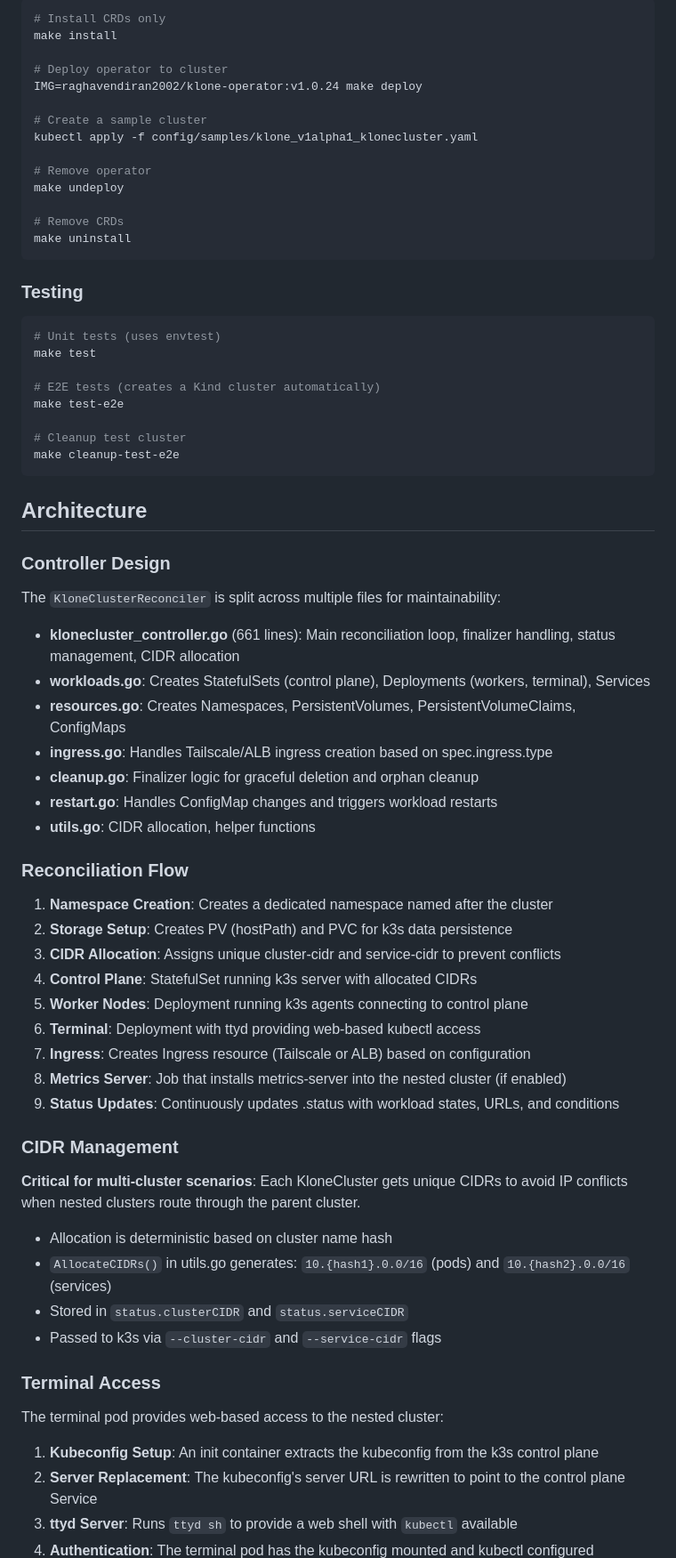
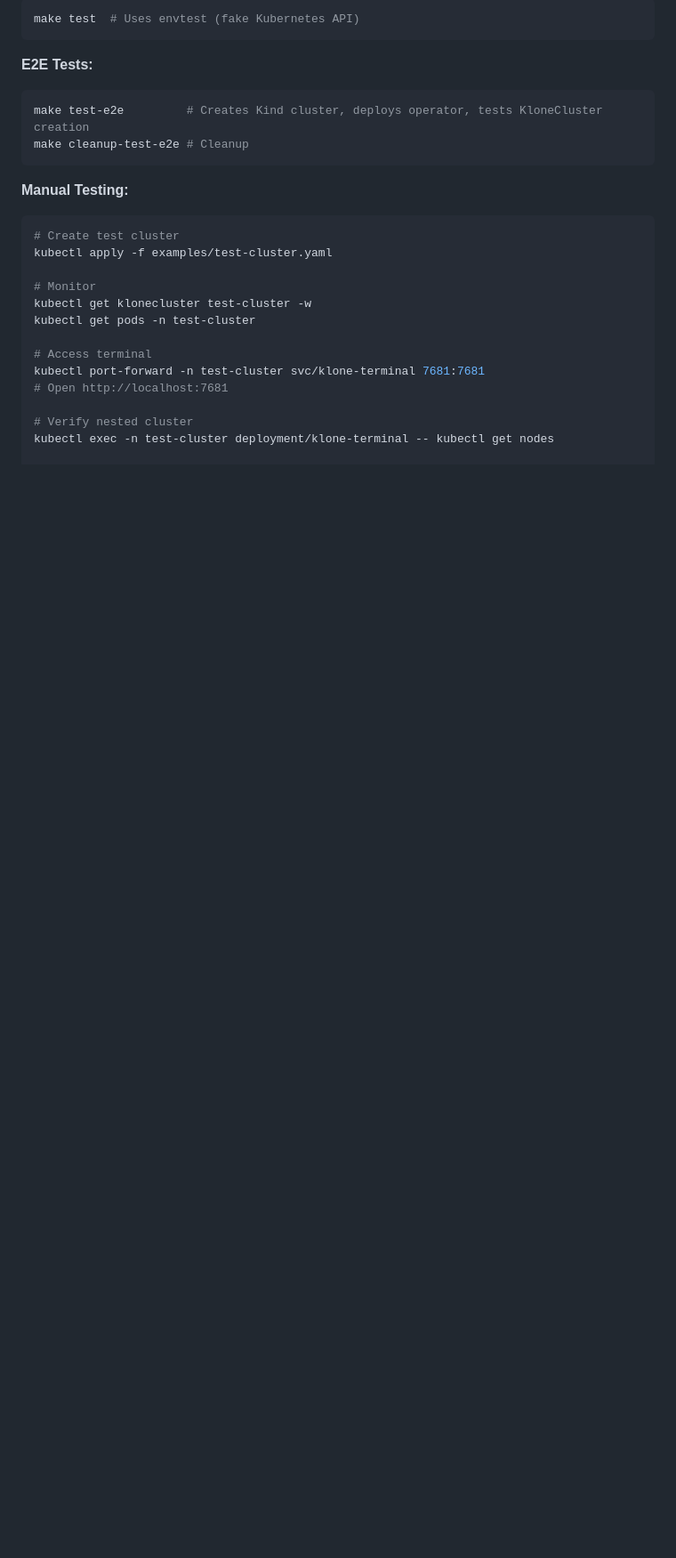
Before and after one commit to Raghavendiran-2002/klone, a Markdown page: CLAUDE.md, the part around one of its changes. Shown at 89% size. Drawn GitHub-style; blank space fills up the shorter version.

````diff
--- a/CLAUDE.md
+++ b/CLAUDE.md
@@ -77,73 +248,26 @@ IMG=raghavendiran2002/klone-operator:v1.0.24 make docker-build docker-push
 ```bash
-# Install CRDs only
-make install
-
-# Deploy operator to cluster
-IMG=raghavendiran2002/klone-operator:v1.0.24 make deploy
-
-# Create a sample cluster
-kubectl apply -f config/samples/klone_v1alpha1_klonecluster.yaml
-
-# Remove operator
-make undeploy
-
-# Remove CRDs
-make uninstall
+make test  # Uses envtest (fake Kubernetes API)
 ```
 
-### Testing
+**E2E Tests:**
 ```bash
-# Unit tests (uses envtest)
-make test
-
-# E2E tests (creates a Kind cluster automatically)
-make test-e2e
-
-# Cleanup test cluster
-make cleanup-test-e2e
+make test-e2e         # Creates Kind cluster, deploys operator, tests KloneCluster creation
+make cleanup-test-e2e # Cleanup
 ```
 
-## Architecture
+**Manual Testing:**
+```bash
+# Create test cluster
+kubectl apply -f examples/test-cluster.yaml
 
-### Controller Design
+# Monitor
+kubectl get klonecluster test-cluster -w
+kubectl get pods -n test-cluster
 
-The `KloneClusterReconciler` is split across multiple files for maintainability:
+# Access terminal
+kubectl port-forward -n test-cluster svc/klone-terminal 7681:7681
+# Open http://localhost:7681
 
-- **klonecluster_controller.go** (661 lines): Main reconciliation loop, finalizer handling, status management, CIDR allocation
-- **workloads.go**: Creates StatefulSets (control plane), Deployments (workers, terminal), Services
-- **resources.go**: Creates Namespaces, PersistentVolumes, PersistentVolumeClaims, ConfigMaps
-- **ingress.go**: Handles Tailscale/ALB ingress creation based on spec.ingress.type
-- **cleanup.go**: Finalizer logic for graceful deletion and orphan cleanup
-- **restart.go**: Handles ConfigMap changes and triggers workload restarts
-- **utils.go**: CIDR allocation, helper functions
+# Verify nested cluster
+kubectl exec -n test-cluster deployment/klone-terminal -- kubectl get nodes
 
-### Reconciliation Flow
-
-1. **Namespace Creation**: Creates a dedicated namespace named after the cluster
-2. **Storage Setup**: Creates PV (hostPath) and PVC for k3s data persistence
-3. **CIDR Allocation**: Assigns unique cluster-cidr and service-cidr to prevent conflicts
-4. **Control Plane**: StatefulSet running k3s server with allocated CIDRs
-5. **Worker Nodes**: Deployment running k3s agents connecting to control plane
-6. **Terminal**: Deployment with ttyd providing web-based kubectl access
-7. **Ingress**: Creates Ingress resource (Tailscale or ALB) based on configuration
-8. **Metrics Server**: Job that installs metrics-server into the nested cluster (if enabled)
-9. **Status Updates**: Continuously updates .status with workload states, URLs, and conditions
-
-### CIDR Management
-
-**Critical for multi-cluster scenarios**: Each KloneCluster gets unique CIDRs to avoid IP conflicts when nested clusters route through the parent cluster.
-
-- Allocation is deterministic based on cluster name hash
-- `AllocateCIDRs()` in utils.go generates: `10.{hash1}.0.0/16` (pods) and `10.{hash2}.0.0/16` (services)
-- Stored in `status.clusterCIDR` and `status.serviceCIDR`
-- Passed to k3s via `--cluster-cidr` and `--service-cidr` flags
-
-### Terminal Access
-
-The terminal pod provides web-based access to the nested cluster:
-
-1. **Kubeconfig Setup**: An init container extracts the kubeconfig from the k3s control plane
-2. **Server Replacement**: The kubeconfig's server URL is rewritten to point to the control plane Service
-3. **ttyd Server**: Runs `ttyd sh` to provide a web shell with `kubectl` available
-4. **Authentication**: The terminal pod has the kubeconfig mounted and kubectl configured
-
````
Also changed, not shown: other parts of CLAUDE.md (+232 -178 lines).
